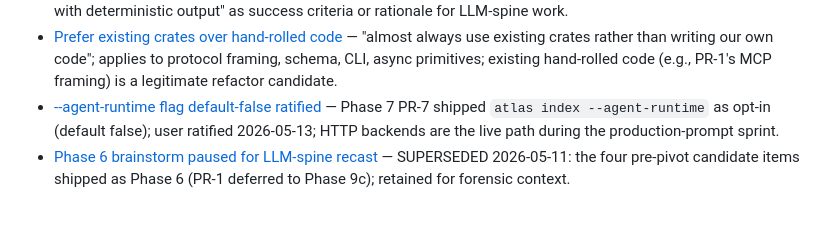
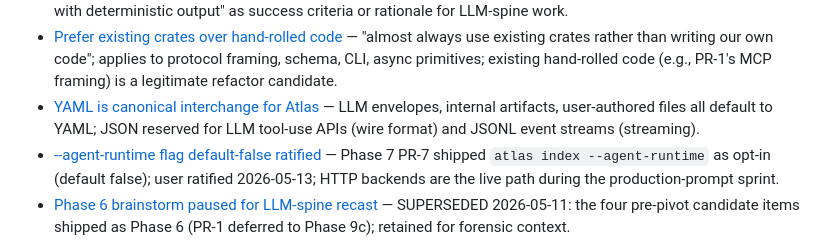
Before and after one commit to Linkuistics/Atlas, a Markdown page: .claude/memory/MEMORY.md, the part around the change. GitHub-like rendering; blank space fills up the shorter version.

```diff
--- a/.claude/memory/MEMORY.md
+++ b/.claude/memory/MEMORY.md
@@ -38,5 +38,6 @@ Keep this index ≤200 lines (the harness truncates beyond that).
 - [Atlas common backend config — claude_code + codex](project_atlas_common_backend_config.md) — typical Atlas runtime pairs both subprocess backends (subscription-subsidized); HTTP backends are signal-gathering opt-ins; MCP server must multiplex 2 concurrent subprocess clients.
 - [Don't frame LLM runtime against deterministic-engine](feedback_no_deterministic_engine_comparison.md) — deterministic path was an error; don't propose "compare with deterministic output" as success criteria or rationale for LLM-spine work.
 - [Prefer existing crates over hand-rolled code](feedback_prefer_existing_crates.md) — "almost always use existing crates rather than writing our own code"; applies to protocol framing, schema, CLI, async primitives; existing hand-rolled code (e.g., PR-1's MCP framing) is a legitimate refactor candidate.
+- [YAML is canonical interchange for Atlas](feedback_yaml_canonical_interchange.md) — LLM envelopes, internal artifacts, user-authored files all default to YAML; JSON reserved for LLM tool-use APIs (wire format) and JSONL event streams (streaming).
 - [--agent-runtime flag default-false ratified](project_phase7_agent_runtime_default_ratified.md) — Phase 7 PR-7 shipped `atlas index --agent-runtime` as opt-in (default false); user ratified 2026-05-13; HTTP backends are the live path during the production-prompt sprint.
 - [Phase 6 brainstorm paused for LLM-spine recast](project_phase6_paused_for_llm_spine.md) — SUPERSEDED 2026-05-11: the four pre-pivot candidate items shipped as Phase 6 (PR-1 deferred to Phase 9c); retained for forensic context.
```
Also changed, not shown: .claude/memory/feedback_yaml_canonical_interchange.md (added, +25 -0 lines), 1 other file.
